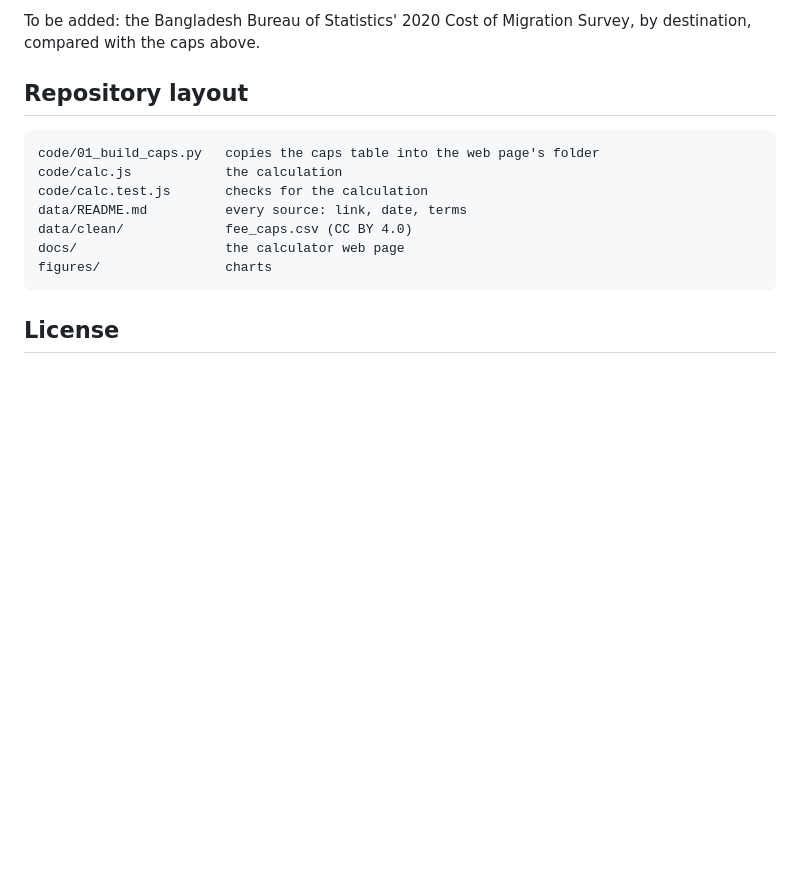
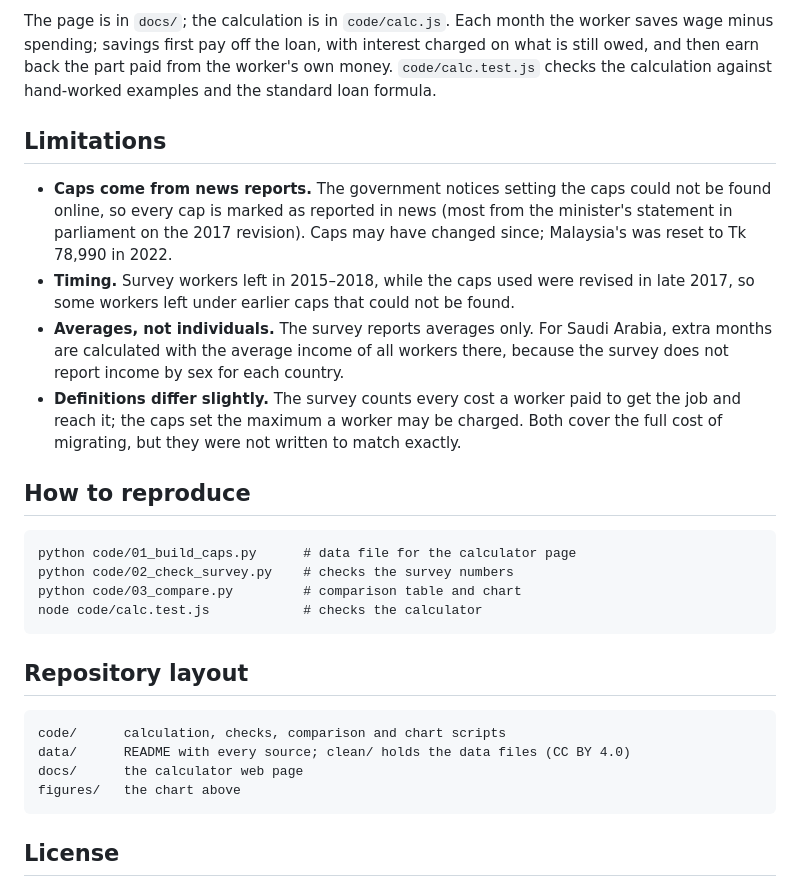
Before and after one commit to Affnann/migration-cost-explorer, a Markdown page: README.md, the part around the change printed below. Drawn GitHub-style; blank space fills up the shorter version.

````diff
--- a/README.md
+++ b/README.md
@@ -26,16 +34,29 @@ Nothing typed into the page is saved or sent anywhere. The page is in `docs/` (s
 
-To be added: the Bangladesh Bureau of Statistics' 2020 Cost of Migration Survey, by destination, compared with the caps above.
+The page is in `docs/`; the calculation is in `code/calc.js`. Each month the worker saves wage minus spending; savings first pay off the loan, with interest charged on what is still owed, and then earn back the part paid from the worker's own money. `code/calc.test.js` checks the calculation against hand-worked examples and the standard loan formula.
+
+## Limitations
+
+- **Caps come from news reports.** The government notices setting the caps could not be found online, so every cap is marked as reported in news (most from the minister's statement in parliament on the 2017 revision). Caps may have changed since; Malaysia's was reset to Tk 78,990 in 2022.
+- **Timing.** Survey workers left in 2015–2018, while the caps used were revised in late 2017, so some workers left under earlier caps that could not be found.
+- **Averages, not individuals.** The survey reports averages only. For Saudi Arabia, extra months are calculated with the average income of all workers there, because the survey does not report income by sex for each country.
+- **Definitions differ slightly.** The survey counts every cost a worker paid to get the job and reach it; the caps set the maximum a worker may be charged. Both cover the full cost of migrating, but they were not written to match exactly.
+
+## How to reproduce
+
+```
+python code/01_build_caps.py      # data file for the calculator page
+python code/02_check_survey.py    # checks the survey numbers
+python code/03_compare.py         # comparison table and chart
+node code/calc.test.js            # checks the calculator
+```
 
 ## Repository layout
 
 ```
-code/01_build_caps.py   copies the caps table into the web page's folder
-code/calc.js            the calculation
-code/calc.test.js       checks for the calculation
-data/README.md          every source: link, date, terms
-data/clean/             fee_caps.csv (CC BY 4.0)
-docs/                   the calculator web page
-figures/                charts
+code/      calculation, checks, comparison and chart scripts
+data/      README with every source; clean/ holds the data files (CC BY 4.0)
+docs/      the calculator web page
+figures/   the chart above
 ```
 
 ## License
````
Also changed, not shown: other parts of README.md (+21 -13 lines), data/README.md (+14 -5 lines), figures/cap_vs_paid.png (added), 12 other files.
